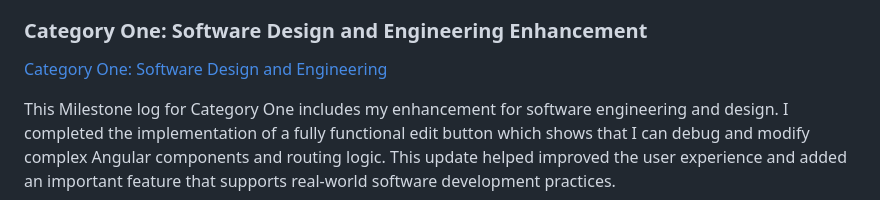
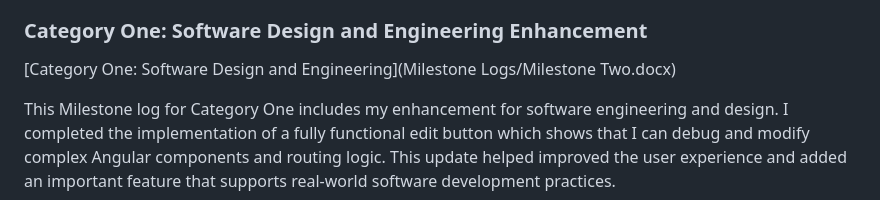
Before and after one commit to mkloc2020/CS499-ePortfolio, a Markdown page: README.md, the part around the change. Drawn GitHub-style.

Commit message:
Update README.md
Updated hyperlink log

```diff
--- a/README.md
+++ b/README.md
@@ -42,7 +42,7 @@ This code review details my plan for my selected artifact, Travlr Getaways, rela
 
 ### Category One: Software Design and Engineering Enhancement
 
-[Category One: Software Design and Engineering](CS499/CS499-M3-2_Paper.pdf "Software Design and Engineering - Angular Components and Routing Logic")
+[Category One: Software Design and Engineering](Milestone Logs/Milestone Two.docx)
 
 This Milestone log for Category One includes my enhancement for software engineering and design. I completed the implementation of a fully functional edit button which shows that I can debug and modify complex Angular components and routing logic. This update helped improved the user experience and added an important feature that supports real-world software development practices.
 
```
